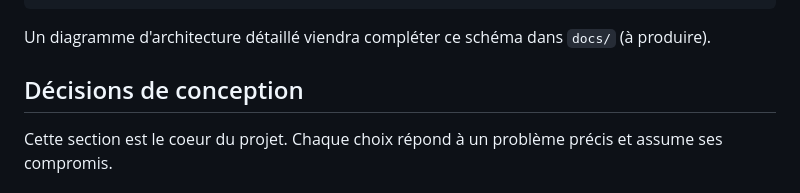
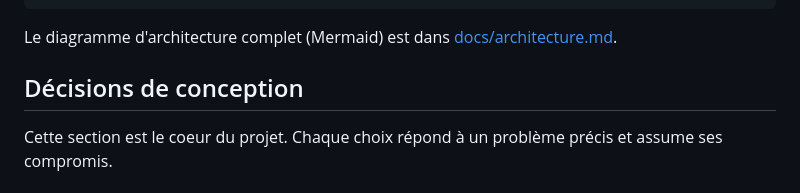
Before and after one commit to Henon393/epitaxy, a Markdown page: README.md, the part around the change. Rendered like a GitHub page.

Commit message:
Renvoie le README vers le diagramme d architecture
Co-Authored-By: Claude Fable 5 <noreply@anthropic.com>

````diff
--- a/README.md
+++ b/README.md
@@ -100,7 +100,7 @@ Deux traitements lourds sont volontairement sortis du flux synchrone principal e
         └────────────────────┘
 ```
 
-Un diagramme d'architecture détaillé viendra compléter ce schéma dans `docs/` (à produire).
+Le diagramme d'architecture complet (Mermaid) est dans [docs/architecture.md](docs/architecture.md).
 
 ## Décisions de conception
 
````
